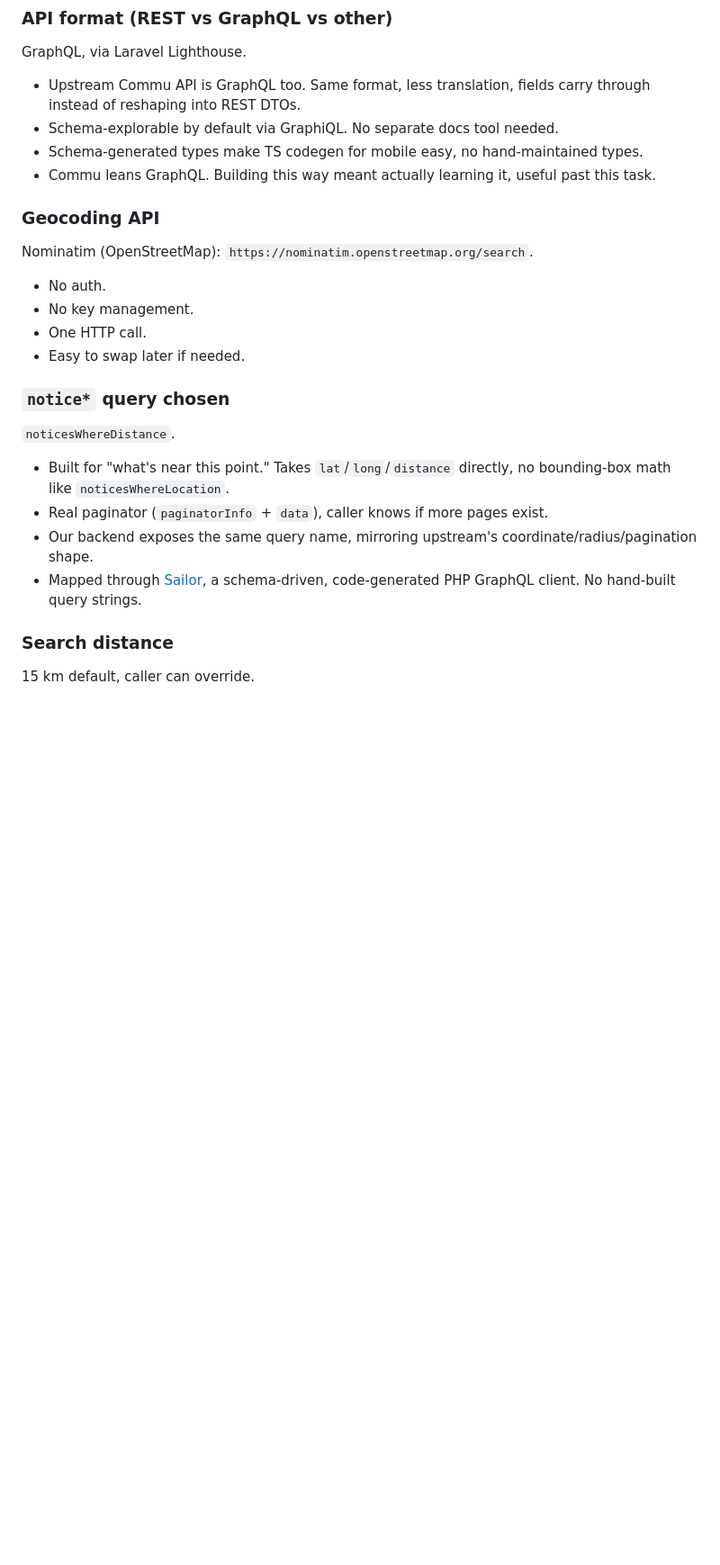
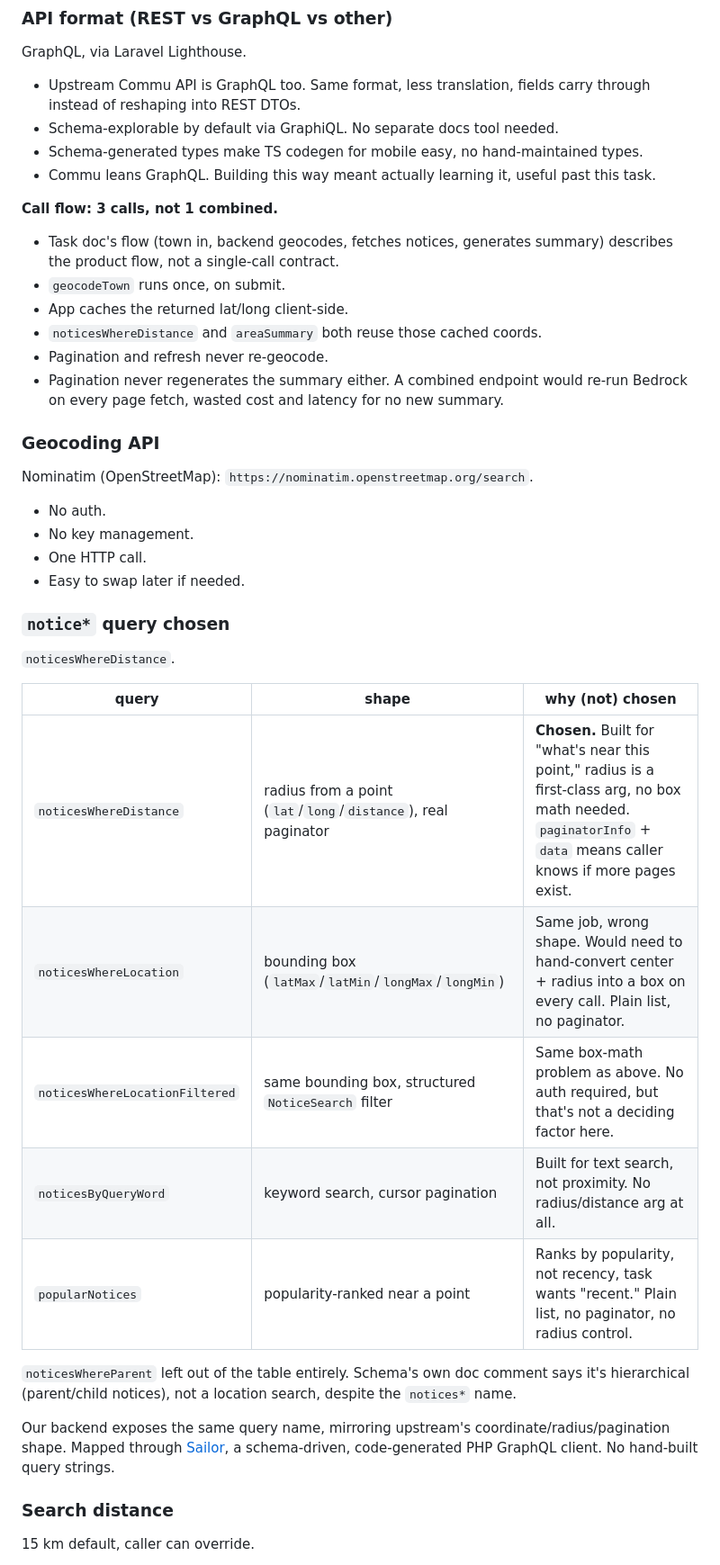
Before and after one commit to tauheedbuttt/commuapp-hiring, a Markdown page: README.md, the part around one of its changes. Shown at 90% size. Drawn GitHub-style; blank space fills up the shorter version.

Commit message:
docs: document API call-flow split, notice* query comparison table, cache invalidation reasoning
Explains why geocode/posts/summary stay 3 separate calls instead of 1 combined, adds a comparison table for all notice* queries against the chosen noticesWhereDistance, and documents why caching relies on TTL-only invalidation.

```diff
--- a/README.md
+++ b/README.md
@@ -79,6 +83,15 @@ GraphQL, via Laravel Lighthouse.
 - Schema-generated types make TS codegen for mobile easy, no hand-maintained types.
 - Commu leans GraphQL. Building this way meant actually learning it, useful past this task.
 
+**Call flow: 3 calls, not 1 combined.**
+
+- Task doc's flow (town in, backend geocodes, fetches notices, generates summary) describes the product flow, not a single-call contract.
+- `geocodeTown` runs once, on submit.
+- App caches the returned lat/long client-side.
+- `noticesWhereDistance` and `areaSummary` both reuse those cached coords.
+- Pagination and refresh never re-geocode.
+- Pagination never regenerates the summary either. A combined endpoint would re-run Bedrock on every page fetch, wasted cost and latency for no new summary.
+
 ### Geocoding API
 
 Nominatim (OpenStreetMap): `https://nominatim.openstreetmap.org/search`.
@@ -92,10 +105,17 @@ Nominatim (OpenStreetMap): `https://nominatim.openstreetmap.org/search`.
 
 `noticesWhereDistance`.
 
-- Built for "what's near this point." Takes `lat`/`long`/`distance` directly, no bounding-box math like `noticesWhereLocation`.
-- Real paginator (`paginatorInfo` + `data`), caller knows if more pages exist.
-- Our backend exposes the same query name, mirroring upstream's coordinate/radius/pagination shape.
-- Mapped through [Sailor](https://github.com/spawnia/sailor), a schema-driven, code-generated PHP GraphQL client. No hand-built query strings.
+| query | shape | why (not) chosen |
+|---|---|---|
+| `noticesWhereDistance` | radius from a point (`lat`/`long`/`distance`), real paginator | **Chosen.** Built for "what's near this point," radius is a first-class arg, no box math needed. `paginatorInfo` + `data` means caller knows if more pages exist. |
+| `noticesWhereLocation` | bounding box (`latMax`/`latMin`/`longMax`/`longMin`) | Same job, wrong shape. Would need to hand-convert center + radius into a box on every call. Plain list, no paginator. |
+| `noticesWhereLocationFiltered` | same bounding box, structured `NoticeSearch` filter | Same box-math problem as above. No auth required, but that's not a deciding factor here. |
+| `noticesByQueryWord` | keyword search, cursor pagination | Built for text search, not proximity. No radius/distance arg at all. |
+| `popularNotices` | popularity-ranked near a point | Ranks by popularity, not recency, task wants "recent." Plain list, no paginator, no radius control. |
+
+`noticesWhereParent` left out of the table entirely. Schema's own doc comment says it's hierarchical (parent/child notices), not a location search, despite the `notices*` name.
+
+Our backend exposes the same query name, mirroring upstream's coordinate/radius/pagination shape. Mapped through [Sailor](https://github.com/spawnia/sailor), a schema-driven, code-generated PHP GraphQL client. No hand-built query strings.
 
 ### Search distance
 
```
Also changed, not shown: other parts of README.md (+10 -0 lines).
